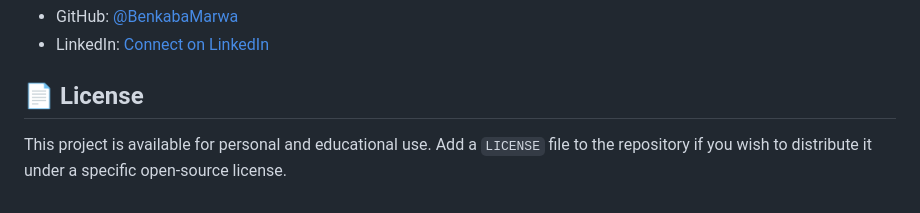
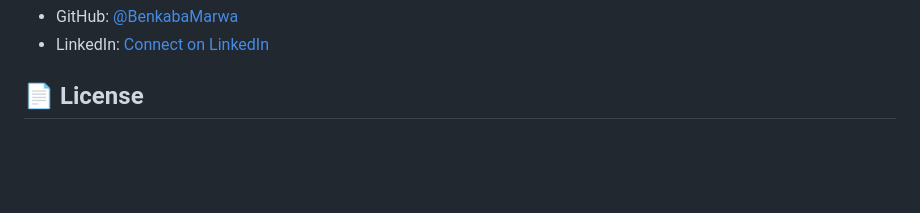
Before and after one commit to BenkabaMarwa/text-studio, a Markdown page: README.md, the part around the change. Rendered like a GitHub page; blank space fills up the shorter version.

```diff
--- a/README.md
+++ b/README.md
@@ -131,5 +131,3 @@ Potential enhancements include:
 - LinkedIn: [Connect on LinkedIn](https://www.linkedin.com/in/marwa-benkaba-916090329/)
 
 ## 📄 License
-
-This project is available for personal and educational use. Add a `LICENSE` file to the repository if you wish to distribute it under a specific open-source license.
```
